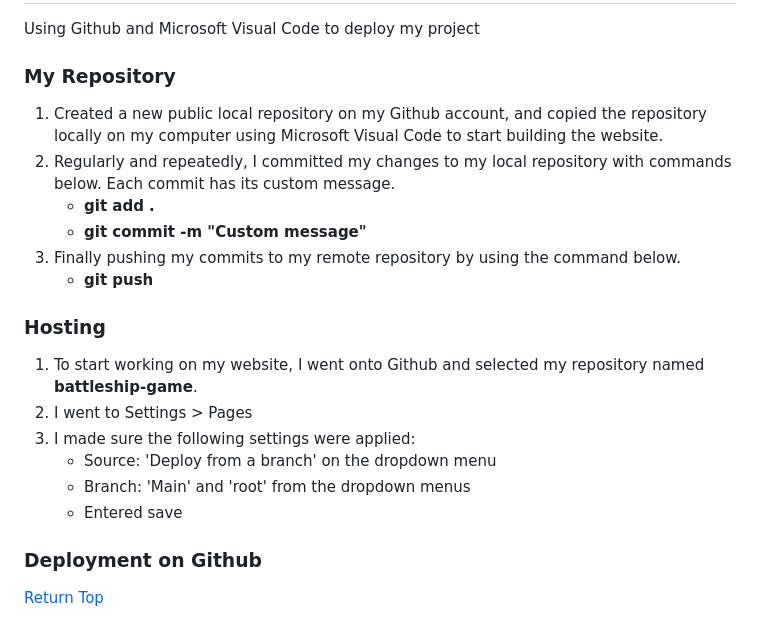
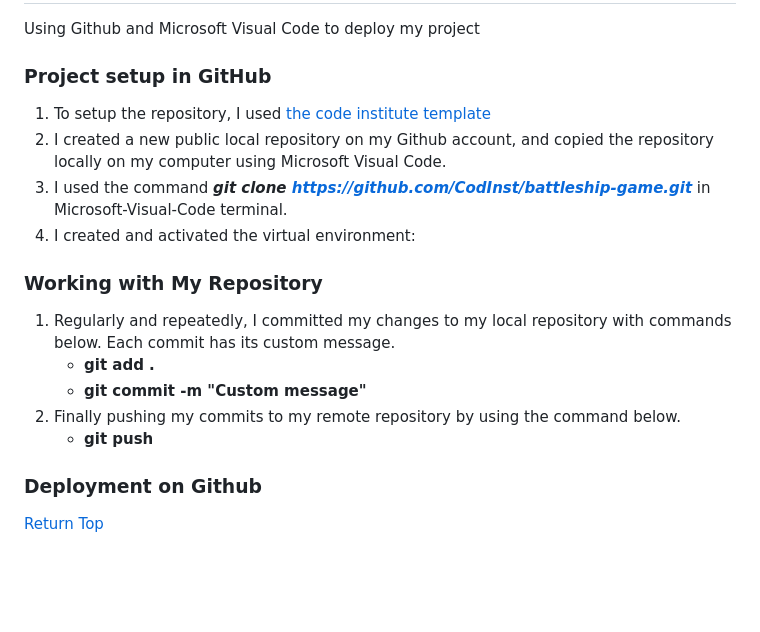
Before and after one commit to CodInst/battleship-game, a Markdown page: README.md, the part around the change. Drawn GitHub-style; blank space fills up the shorter version.

Commit message:
I updated the deployment section in README.md

```diff
--- a/README.md
+++ b/README.md
@@ -47,23 +47,22 @@ The processing, within the code, is <strong>0-indexing</strong>.
 
 Using Github and Microsoft Visual Code to deploy my project
 
-### **My Repository**
+### **Project setup in GitHub**
 
-1. Created a new public local repository on my Github account, and copied the repository locally on my computer using Microsoft Visual Code to start building the website.
-2. Regularly and repeatedly, I committed my changes to my local repository with commands below. Each commit has its custom message.
+1. To setup the repository, I used <a href="https://github.com/Code-Institute-Org/p3-template" target="_blank">the code institute template</a>
+2. I created a new public local repository on my Github account, and copied the repository locally on my computer using Microsoft Visual Code.
+3. I used the command <strong><em>git clone https://github.com/CodInst/battleship-game.git</em></strong> in Microsoft-Visual-Code terminal.
+4. I created and activated the virtual environment:
+
+### **Working with My Repository**
+
+1. Regularly and repeatedly, I committed my changes to my local repository with commands below. Each commit has its custom message.
       - <strong>git add .</strong>
       - <strong>git commit -m "Custom message"</strong>
-3. Finally pushing my commits to my remote repository by using the command below.
+2. Finally pushing my commits to my remote repository by using the command below.
       - <strong>git push</strong>
 
-### **Hosting**
 
-1. To start working on my website, I went onto Github and selected my repository named <strong>battleship-game</strong>.
-2. I went to Settings > Pages
-3. I made sure the following settings were applied:
-      - Source: 'Deploy from a branch' on the dropdown menu
-      - Branch: 'Main' and 'root' from the dropdown menus
-      - Entered save
 
 ### **Deployment on Github**
 
```
